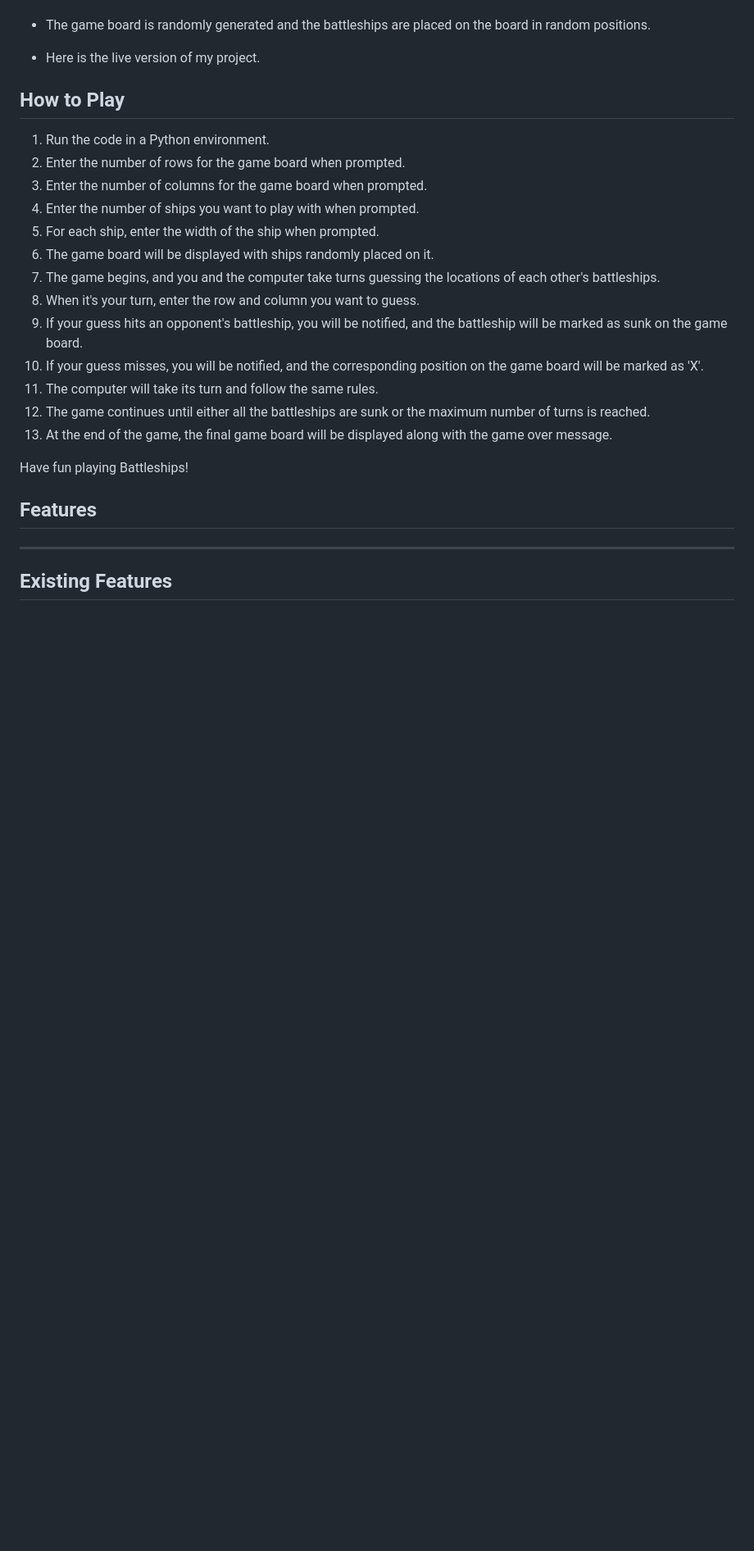
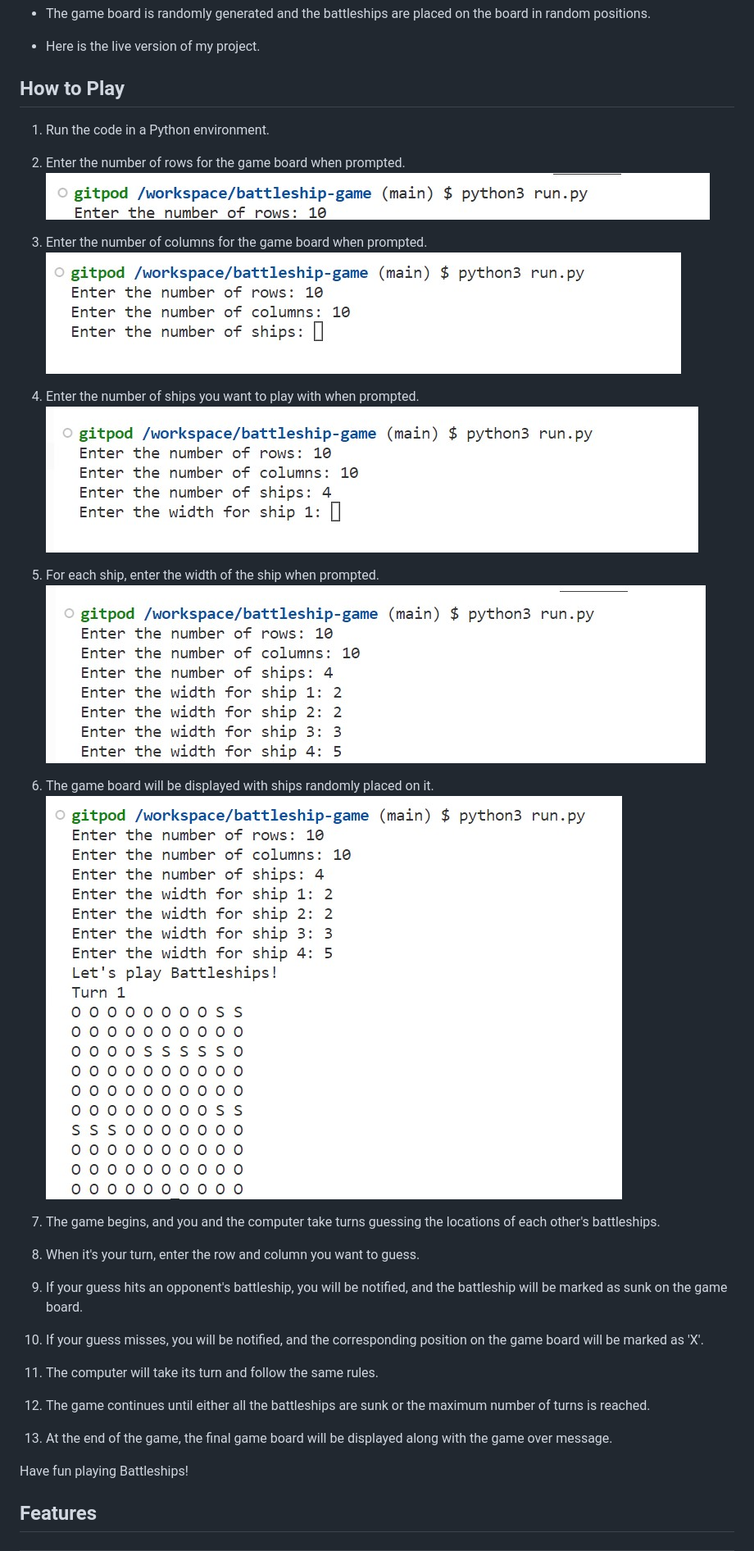
Before and after one commit to Anthonyrajlucas/battleship-game, a Markdown page: README.md, the part around the change printed below. Shown: that part at 82% size. Drawn GitHub-style; blank space fills up the shorter version.

Commit message:
Add images in the appropriate section in readme.md file

```diff
--- a/README.md
+++ b/README.md
@@ -14,10 +14,20 @@
 
 1. Run the code in a Python environment.
 2. Enter the number of rows for the game board when prompted.
+![number of rows](documentation/step-1.jpg)
+
 3. Enter the number of columns for the game board when prompted.
+![number of columns](documentation/step-2.jpg)
+
 4. Enter the number of ships you want to play with when prompted.
+![number of ships](documentation/step-3.jpg)
+
 5. For each ship, enter the width of the ship when prompted.
+![enter width of the ship](documentation/step-4.jpg)
+
 6. The game board will be displayed with ships randomly placed on it.
+![randomly placed ships on the board](documentation/place_ships_on_the_board.jpg)
+
 7. The game begins, and you and the computer take turns guessing the locations of each other's battleships.
 8. When it's your turn, enter the row and column you want to guess.
 9. If your guess hits an opponent's battleship, you will be notified, and the battleship will be marked as sunk on the game board.
```
Also changed, not shown: other parts of README.md (+6 -0 lines).
